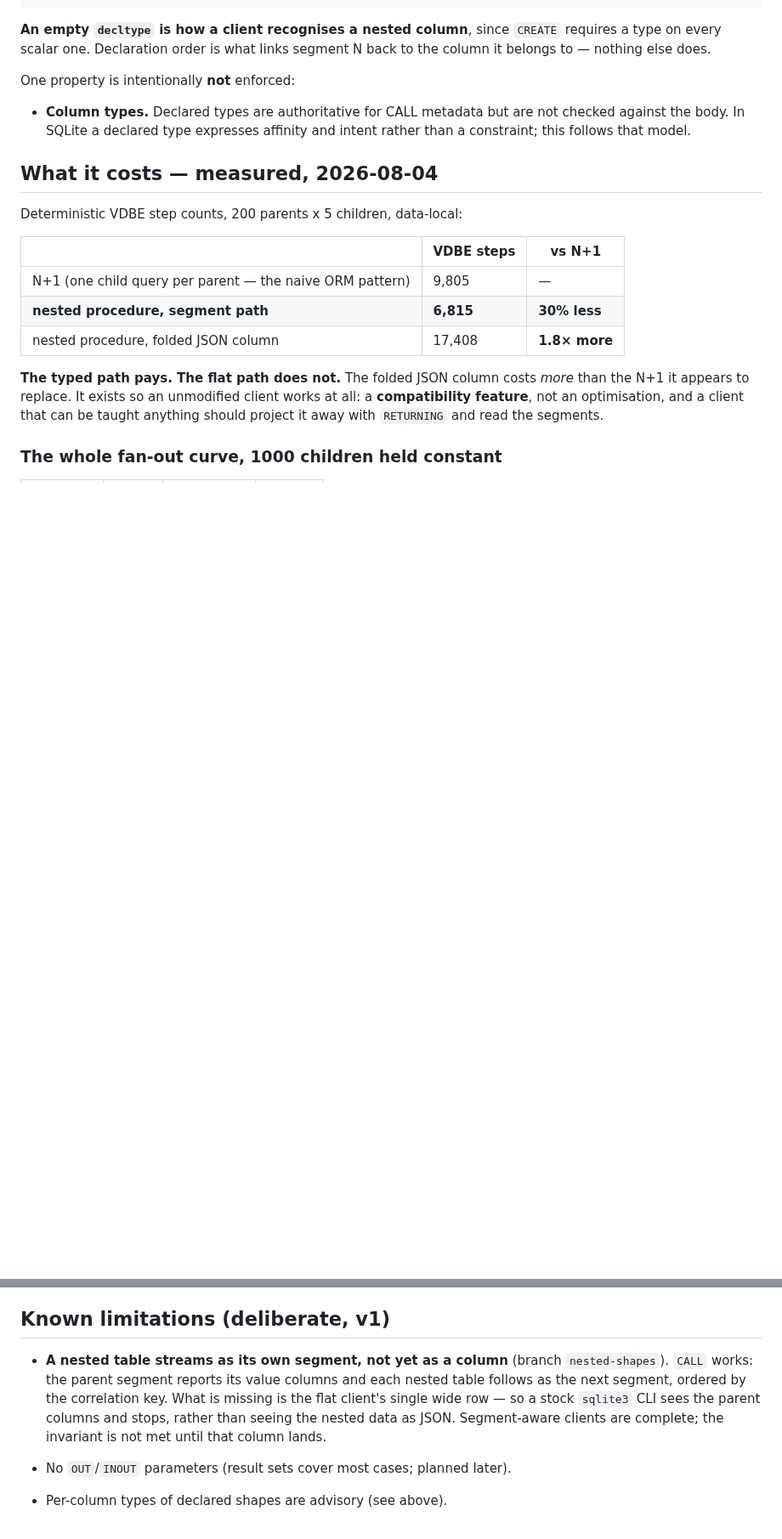
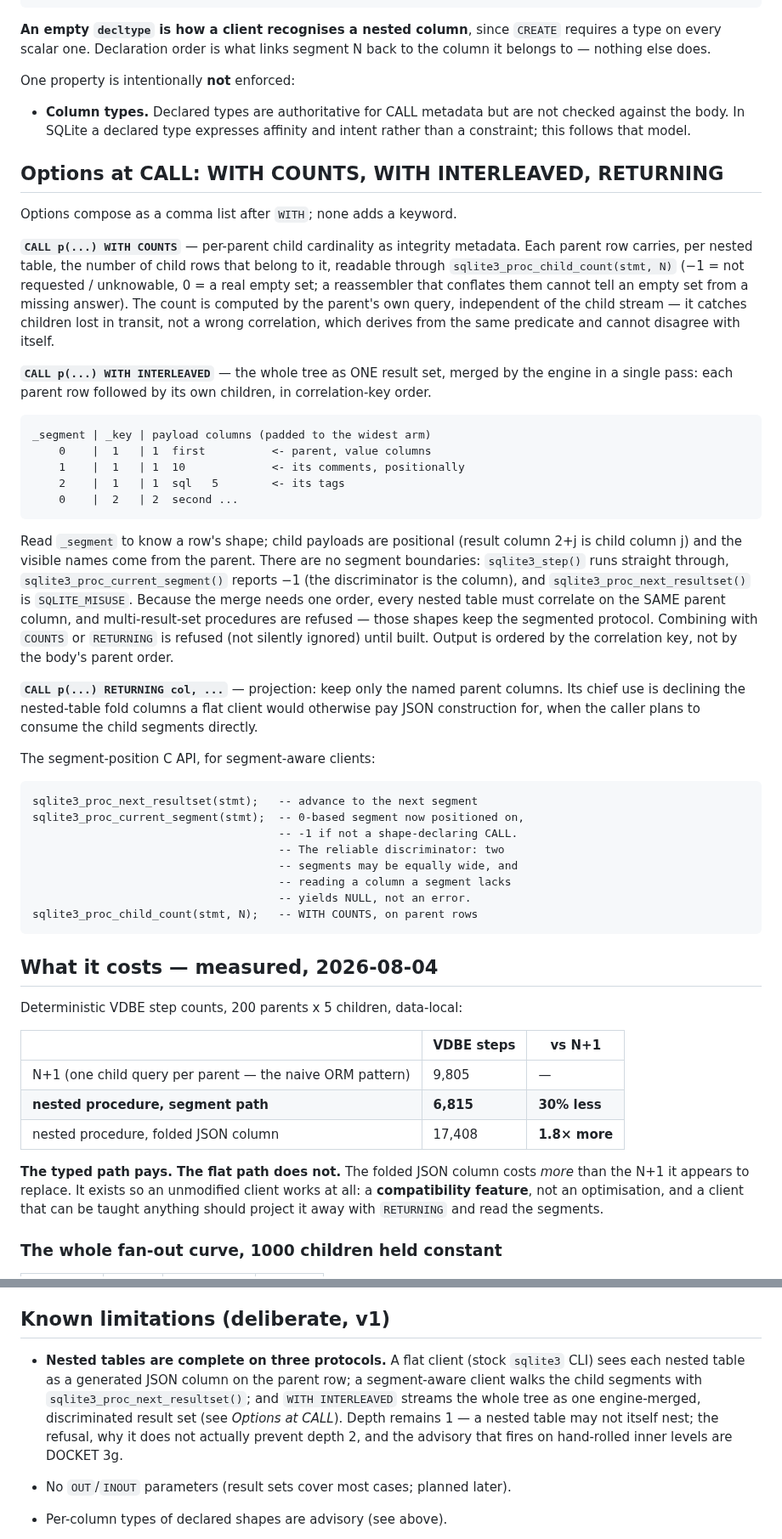
Before and after one commit to torial/sprocket, a Markdown page: README-PROCS.md, 2 parts joined by grey strips. Shown at 85% size. GitHub-like rendering; blank space fills up the shorter version.

Commit message:
README-PROCS: document the CALL options, proc_nested, and the landed fold
The user-facing README had drifted three features behind the engine.  WITH
COUNTS was never documented at all; WITH INTERLEAVED and PRAGMA proc_nested
landed today; and the first known-limitation bullet still said the flat
client's fold column had not landed, when it shipped on 08-04 -- a reader
doing capability planning from that section would have ruled out the
feature's headline behavior.  New section covers all three CALL options with
the discriminated-stream diagram and the segment-position C API; the
limitation bullet now states the three complete protocols and points depth
questions at DOCKET 3g.

Co-Authored-By: Claude Fable 5 <noreply@anthropic.com>

````diff
--- a/README-PROCS.md
+++ b/README-PROCS.md
@@ -231,6 +238,61 @@ One property is intentionally **not** enforced:
   are not checked against the body. In SQLite a declared type expresses
   affinity and intent rather than a constraint; this follows that model.
 
+## Options at CALL: WITH COUNTS, WITH INTERLEAVED, RETURNING
+
+Options compose as a comma list after `WITH`; none adds a keyword.
+
+**`CALL p(...) WITH COUNTS`** — per-parent child cardinality as integrity
+metadata.  Each parent row carries, per nested table, the number of child
+rows that belong to it, readable through
+`sqlite3_proc_child_count(stmt, N)` (−1 = not requested / unknowable, 0 = a
+real empty set; a reassembler that conflates them cannot tell an empty set
+from a missing answer).  The count is computed by the parent's own query,
+independent of the child stream — it catches children lost in transit, not a
+wrong correlation, which derives from the same predicate and cannot disagree
+with itself.
+
+**`CALL p(...) WITH INTERLEAVED`** — the whole tree as ONE result set,
+merged by the engine in a single pass: each parent row followed by its own
+children, in correlation-key order.
+
+```
+_segment | _key | payload columns (padded to the widest arm)
+    0    |  1   | 1  first          <- parent, value columns
+    1    |  1   | 1  10             <- its comments, positionally
+    2    |  1   | 1  sql   5        <- its tags
+    0    |  2   | 2  second ...
+```
+
+Read `_segment` to know a row's shape; child payloads are positional
+(result column 2+j is child column j) and the visible names come from the
+parent.  There are no segment boundaries: `sqlite3_step()` runs straight
+through, `sqlite3_proc_current_segment()` reports −1 (the discriminator is
+the column), and `sqlite3_proc_next_resultset()` is `SQLITE_MISUSE`.
+Because the merge needs one order, every nested table must correlate on the
+SAME parent column, and multi-result-set procedures are refused — those
+shapes keep the segmented protocol.  Combining with `COUNTS` or `RETURNING`
+is refused (not silently ignored) until built.  Output is ordered by the
+correlation key, not by the body's parent order.
+
+**`CALL p(...) RETURNING col, ...`** — projection: keep only the named
+parent columns.  Its chief use is declining the nested-table fold columns a
+flat client would otherwise pay JSON construction for, when the caller
+plans to consume the child segments directly.
+
+The segment-position C API, for segment-aware clients:
+
+```
+sqlite3_proc_next_resultset(stmt);   -- advance to the next segment
+sqlite3_proc_current_segment(stmt);  -- 0-based segment now positioned on,
+                                     -- -1 if not a shape-declaring CALL.
+                                     -- The reliable discriminator: two
+                                     -- segments may be equally wide, and
+                                     -- reading a column a segment lacks
+                                     -- yields NULL, not an error.
+sqlite3_proc_child_count(stmt, N);   -- WITH COUNTS, on parent rows
+```
+
 ## What it costs — measured, 2026-08-04
 
 Deterministic VDBE step counts, 200 parents x 5 children, data-local:
@@ -309,13 +371,14 @@ mentioning. It is the naive client, not the engine, that falls off a cliff.
 
 ## Known limitations (deliberate, v1)
 
-- **A nested table streams as its own segment, not yet as a column** (branch
-  `nested-shapes`). `CALL` works: the parent segment reports its value columns
-  and each nested table follows as the next segment, ordered by the correlation
-  key. What is missing is the flat client's single wide row — so a stock
-  `sqlite3` CLI sees the parent columns and stops, rather than seeing the
-  nested data as JSON. Segment-aware clients are complete; the invariant is
-  not met until that column lands.
+- **Nested tables are complete on three protocols.**  A flat client (stock
+  `sqlite3` CLI) sees each nested table as a generated JSON column on the
+  parent row; a segment-aware client walks the child segments with
+  `sqlite3_proc_next_resultset()`; and `WITH INTERLEAVED` streams the whole
+  tree as one engine-merged, discriminated result set (see *Options at
+  CALL*).  Depth remains 1 — a nested table may not itself nest; the
+  refusal, why it does not actually prevent depth 2, and the advisory that
+  fires on hand-rolled inner levels are DOCKET 3g.
 - No `OUT`/`INOUT` parameters (result sets cover most cases; planned later).
 - Per-column types of declared shapes are advisory (see above).
 - `sqlite3_proc_next_resultset()` is declared in `sqlite3.h` but is **not**
````
Also changed, not shown: other parts of README-PROCS.md (+7 -0 lines).
